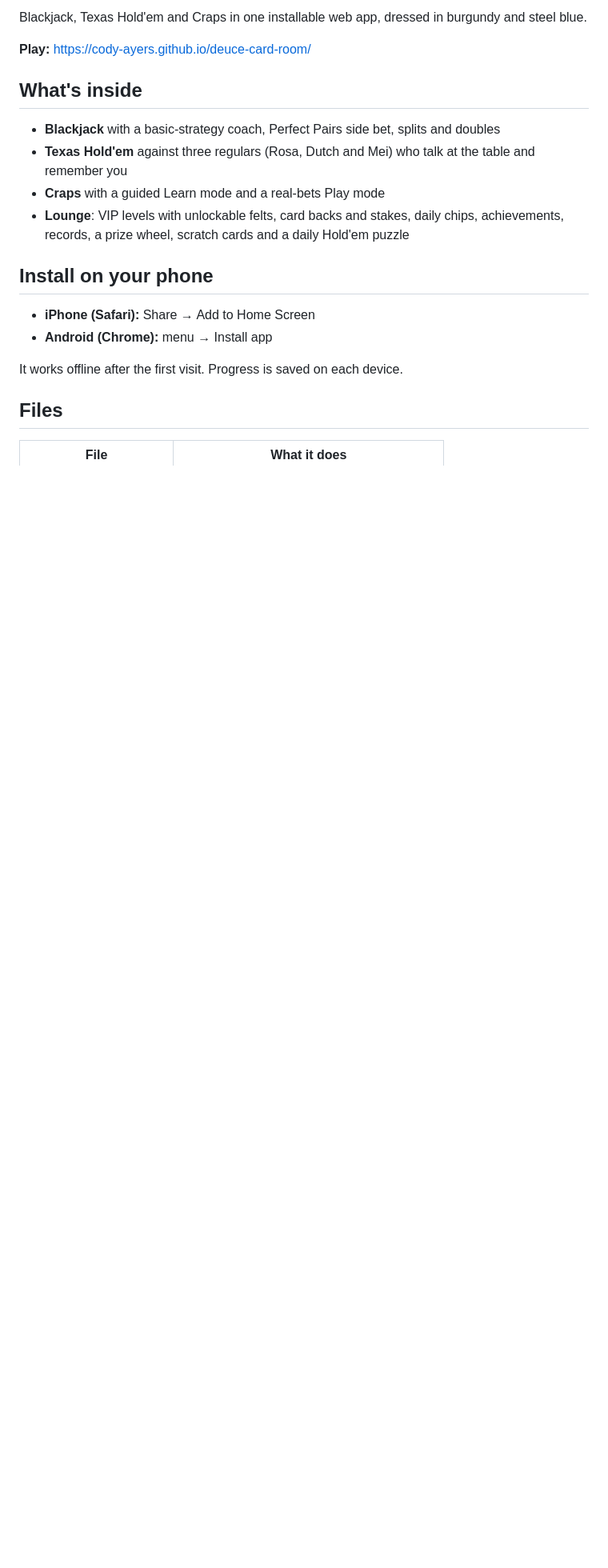
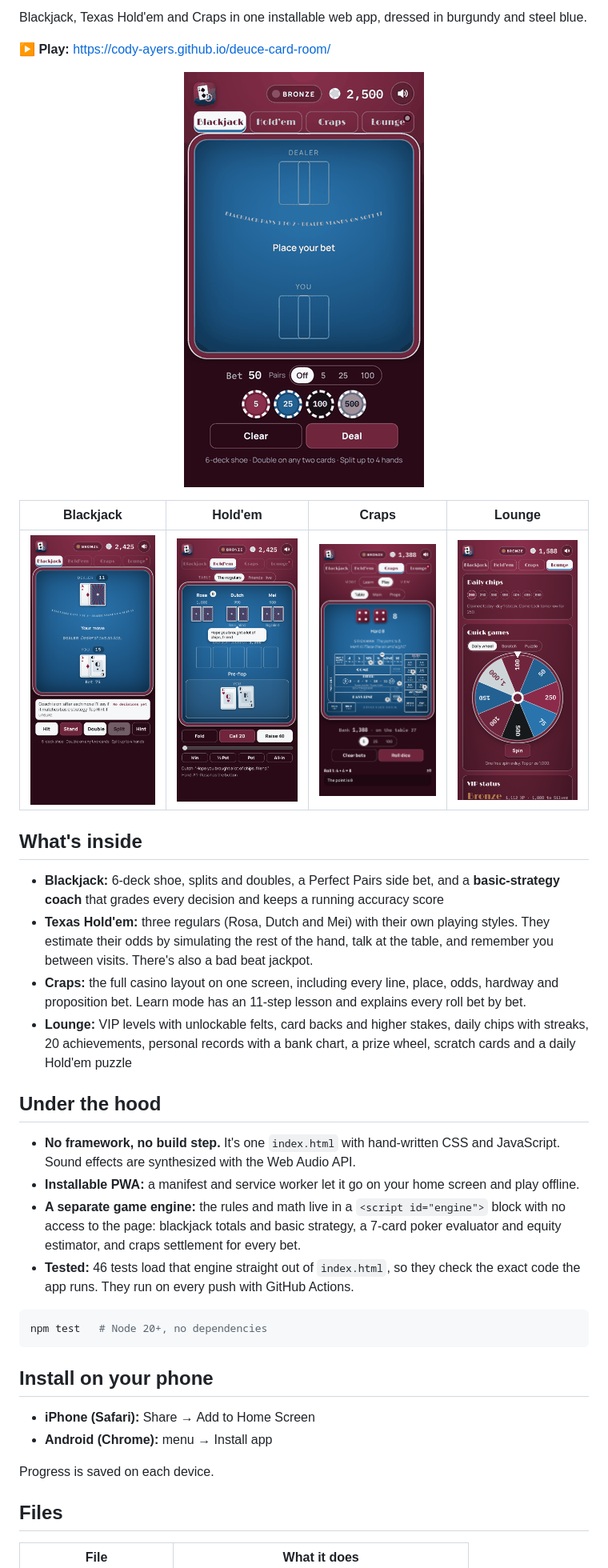
Before and after one commit to Cody-Ayers/deuce-card-room, a Markdown page: README.md, the part around one of its changes. Shown at 80% size. Drawn GitHub-style; pictures changed too: docs/1-blackjack.png (added), docs/2-holdem.png (added), docs/3-craps.png (added); blank space fills up the shorter version.

````diff
--- a/README.md
+++ b/README.md
@@ -2,19 +4,35 @@
 
 Blackjack, Texas Hold'em and Craps in one installable web app, dressed in burgundy and steel blue.
 
-**Play:** https://cody-ayers.github.io/deuce-card-room/
+**▶ Play:** https://cody-ayers.github.io/deuce-card-room/
+
+<p align="center"><img src="docs/gameplay.gif" alt="Placing a bet, getting the strategy coach's advice and finishing a blackjack hand" width="300"></p>
+
+| Blackjack | Hold'em | Craps | Lounge |
+| --- | --- | --- | --- |
+| <img src="docs/1-blackjack.png" width="200" alt="Blackjack table with the strategy coach"> | <img src="docs/2-holdem.png" width="200" alt="Hold'em table with three talking regulars"> | <img src="docs/3-craps.png" width="200" alt="Full craps layout with bets placed"> | <img src="docs/4-lounge.png" width="200" alt="Lounge with daily chips and the prize wheel"> |
 
 ## What's inside
-- **Blackjack** with a basic-strategy coach, Perfect Pairs side bet, splits and doubles
-- **Texas Hold'em** against three regulars (Rosa, Dutch and Mei) who talk at the table and remember you
-- **Craps** with a guided Learn mode and a real-bets Play mode
-- **Lounge**: VIP levels with unlockable felts, card backs and stakes, daily chips, achievements, records, a prize wheel, scratch cards and a daily Hold'em puzzle
+- **Blackjack:** 6-deck shoe, splits and doubles, a Perfect Pairs side bet, and a **basic-strategy coach** that grades every decision and keeps a running accuracy score
+- **Texas Hold'em:** three regulars (Rosa, Dutch and Mei) with their own playing styles. They estimate their odds by simulating the rest of the hand, talk at the table, and remember you between visits. There's also a bad beat jackpot.
+- **Craps:** the full casino layout on one screen, including every line, place, odds, hardway and proposition bet. Learn mode has an 11-step lesson and explains every roll bet by bet.
+- **Lounge:** VIP levels with unlockable felts, card backs and higher stakes, daily chips with streaks, 20 achievements, personal records with a bank chart, a prize wheel, scratch cards and a daily Hold'em puzzle
+
+## Under the hood
+- **No framework, no build step.** It's one `index.html` with hand-written CSS and JavaScript. Sound effects are synthesized with the Web Audio API.
+- **Installable PWA:** a manifest and service worker let it go on your home screen and play offline.
+- **A separate game engine:** the rules and math live in a `<script id="engine">` block with no access to the page: blackjack totals and basic strategy, a 7-card poker evaluator and equity estimator, and craps settlement for every bet.
+- **Tested:** 46 tests load that engine straight out of `index.html`, so they check the exact code the app runs. They run on every push with GitHub Actions.
+
+```bash
+npm test   # Node 20+, no dependencies
+```
 
 ## Install on your phone
 - **iPhone (Safari):** Share → Add to Home Screen
 - **Android (Chrome):** menu → Install app
 
-It works offline after the first visit. Progress is saved on each device.
+Progress is saved on each device.
 
 ## Files
 | File | What it does |
````
Also changed, not shown: other parts of README.md (+5 -2 lines), 2 other files.
